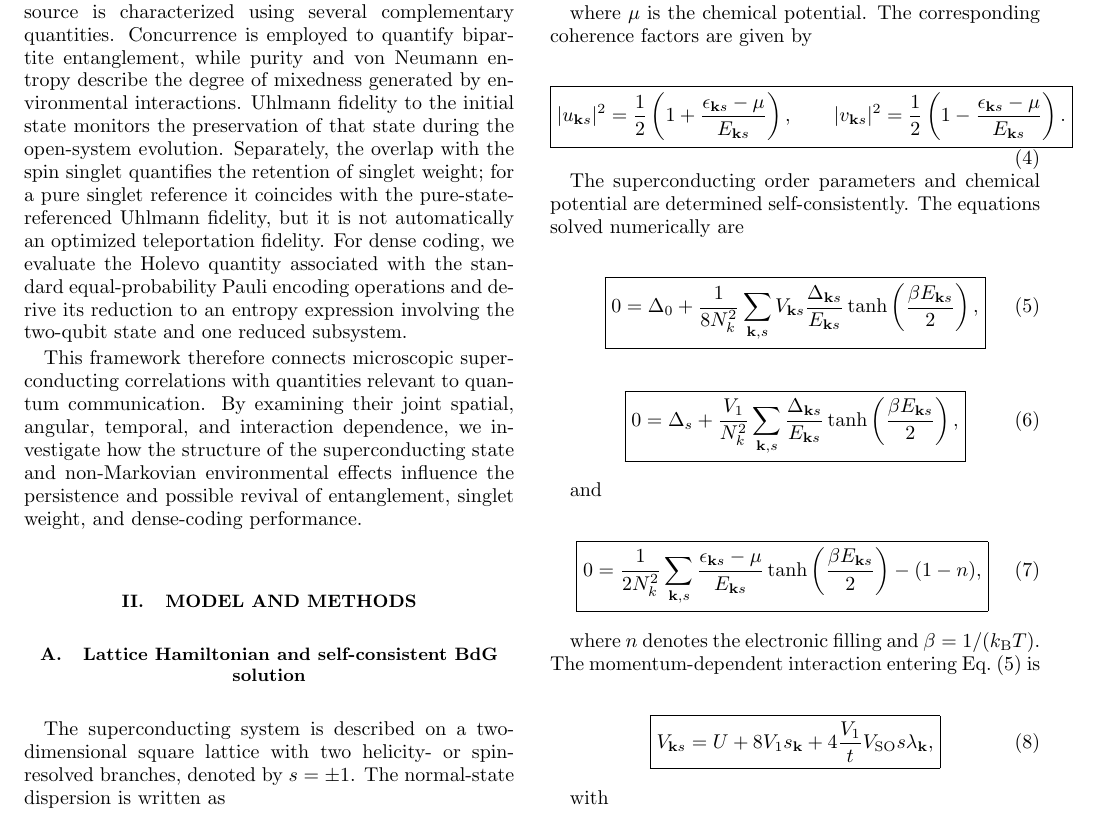
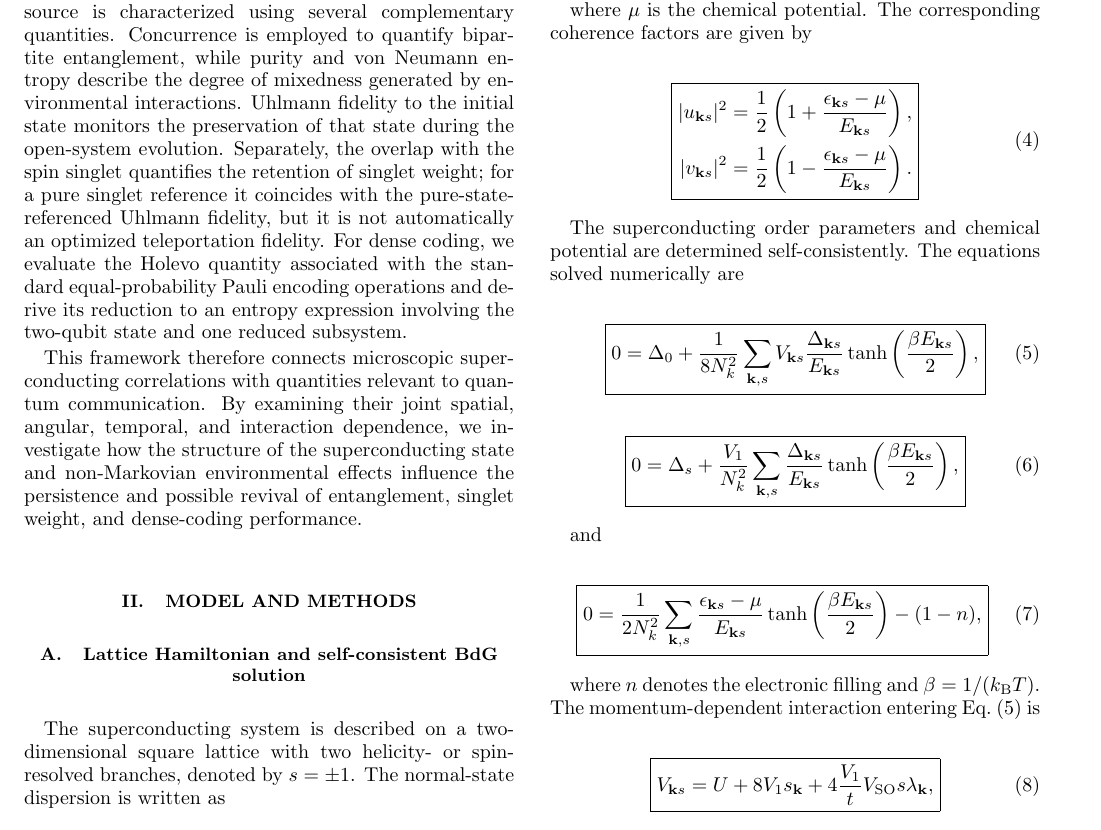
Before and after one commit to AmirhoseynpowAsghari/quantum-teleportation-and-dense-coding-in-open-quantum-systems, a LaTeX paper (manuscript.tex): part of page 2 of 17, cut so that both start at the same text. Compiled offline with pdfLaTeX.

Commit message:
Stack coherence-factor and helicity equations to clear remaining overfull boxes
Co-authored-by: arena-agent <297053741+arena-agent@users.noreply.github.com>

```diff
--- a/manuscript.tex
+++ b/manuscript.tex
@@ -96,23 +96,25 @@ where $\mu$ is the chemical potential. The corresponding coherence factors
 are given by
 
 \begin{equation}\boxed{
+\begin{aligned}
 |u_{\mathbf{k}s}|^{2}
-=
+&=
 \frac{1}{2}
 \left(
 1+
 \frac{\epsilon_{\mathbf{k}s}-\mu}
 {E_{\mathbf{k}s}}
 \right),
-\qquad
+\\
 |v_{\mathbf{k}s}|^{2}
-=
+&=
 \frac{1}{2}
 \left(
 1-
 \frac{\epsilon_{\mathbf{k}s}-\mu}
 {E_{\mathbf{k}s}}
 \right).
+\end{aligned}
 }\label{eq:coherence_factors}\end{equation}
 
 The superconducting order parameters and chemical potential are determined
```
Also changed, not shown: manuscript.tex (2 more changed lines).
